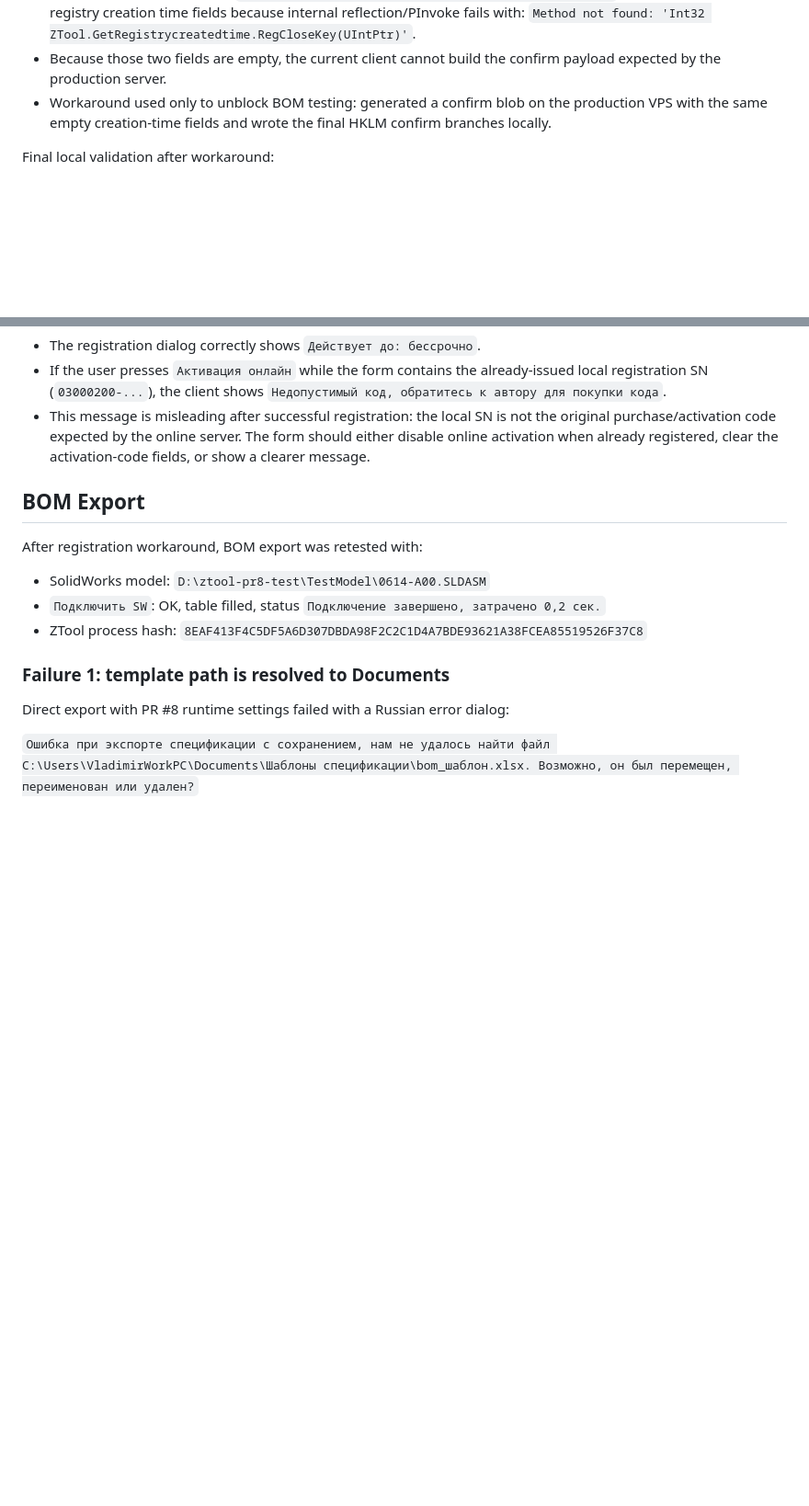
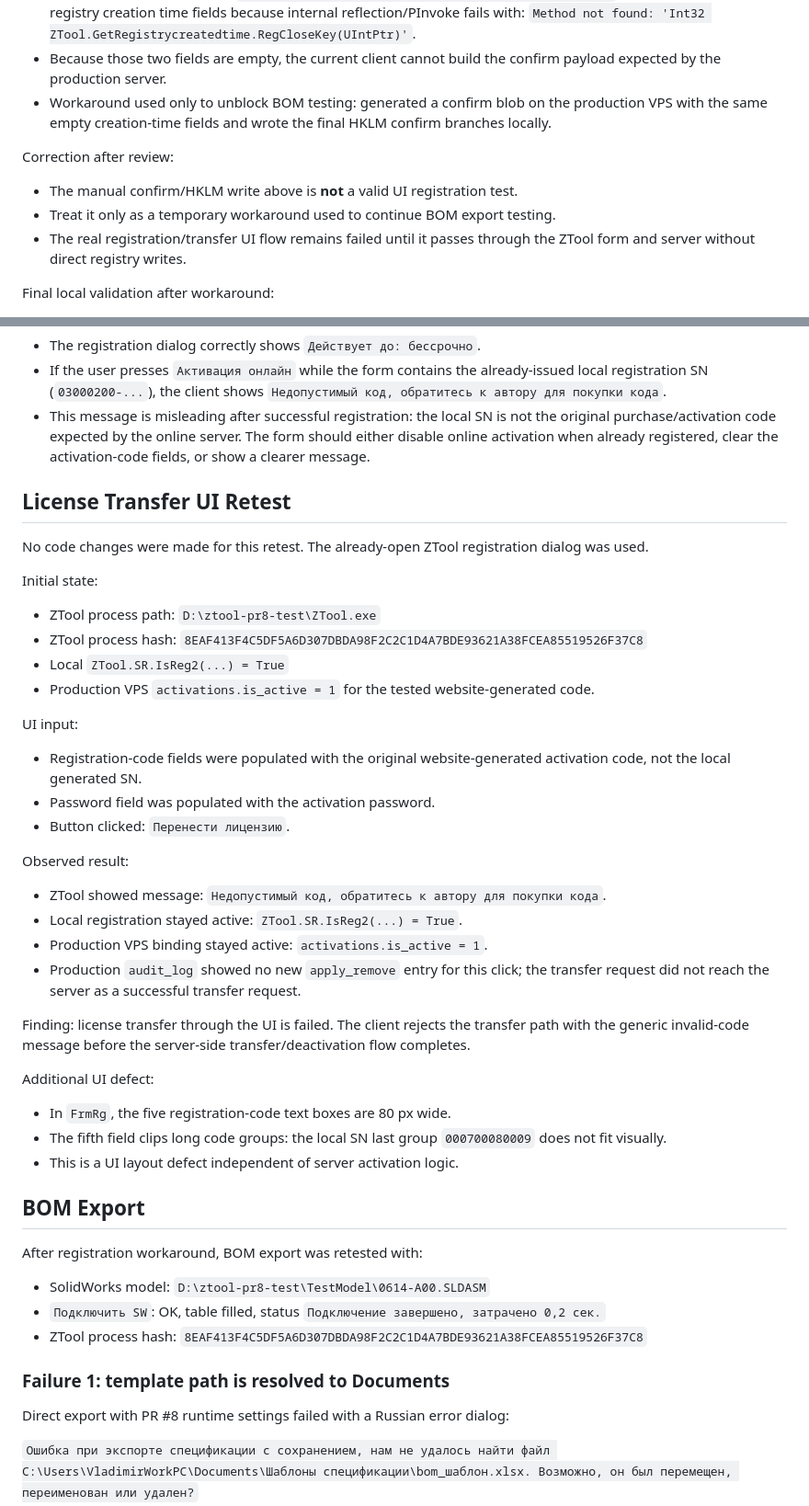
Before and after one commit to lunin02118-ops/ztool, a Markdown page: manual-test-reports/20260612-pr8-bom-registration/LIVE_TEST_REPORT.md, 2 parts joined by grey strips. Shown at 92% size. GitHub-like rendering; blank space fills up the shorter version.

Commit message:
test: document license UI transfer failure

```diff
--- a/manual-test-reports/20260612-pr8-bom-registration/LIVE_TEST_REPORT.md
+++ b/manual-test-reports/20260612-pr8-bom-registration/LIVE_TEST_REPORT.md
@@ -62,6 +62,12 @@ Result:
 - Because those two fields are empty, the current client cannot build the confirm payload expected by the production server.
 - Workaround used only to unblock BOM testing: generated a confirm blob on the production VPS with the same empty creation-time fields and wrote the final HKLM confirm branches locally.
 
+Correction after review:
+
+- The manual confirm/HKLM write above is **not** a valid UI registration test.
+- Treat it only as a temporary workaround used to continue BOM export testing.
+- The real registration/transfer UI flow remains failed until it passes through the ZTool form and server without direct registry writes.
+
 Final local validation after workaround:
 
 - `ZTool.SR.IsReg2(...) = True`
@@ -75,6 +81,38 @@ UI note after activation:
 - The registration dialog correctly shows `Действует до: бессрочно`.
 - If the user presses `Активация онлайн` while the form contains the already-issued local registration SN (`03000200-...`), the client shows `Недопустимый код, обратитесь к автору для покупки кода`.
 - This message is misleading after successful registration: the local SN is not the original purchase/activation code expected by the online server. The form should either disable online activation when already registered, clear the activation-code fields, or show a clearer message.
+
+## License Transfer UI Retest
+
+No code changes were made for this retest. The already-open ZTool registration dialog was used.
+
+Initial state:
+
+- ZTool process path: `D:\ztool-pr8-test\ZTool.exe`
+- ZTool process hash: `8EAF413F4C5DF5A6D307DBDA98F2C2C1D4A7BDE93621A38FCEA85519526F37C8`
+- Local `ZTool.SR.IsReg2(...) = True`
+- Production VPS `activations.is_active = 1` for the tested website-generated code.
+
+UI input:
+
+- Registration-code fields were populated with the original website-generated activation code, not the local generated SN.
+- Password field was populated with the activation password.
+- Button clicked: `Перенести лицензию`.
+
+Observed result:
+
+- ZTool showed message: `Недопустимый код, обратитесь к автору для покупки кода`.
+- Local registration stayed active: `ZTool.SR.IsReg2(...) = True`.
+- Production VPS binding stayed active: `activations.is_active = 1`.
+- Production `audit_log` showed no new `apply_remove` entry for this click; the transfer request did not reach the server as a successful transfer request.
+
+Finding: license transfer through the UI is failed. The client rejects the transfer path with the generic invalid-code message before the server-side transfer/deactivation flow completes.
+
+Additional UI defect:
+
+- In `FrmRg`, the five registration-code text boxes are 80 px wide.
+- The fifth field clips long code groups: the local SN last group `000700080009` does not fit visually.
+- This is a UI layout defect independent of server activation logic.
 
 ## BOM Export
 
```
